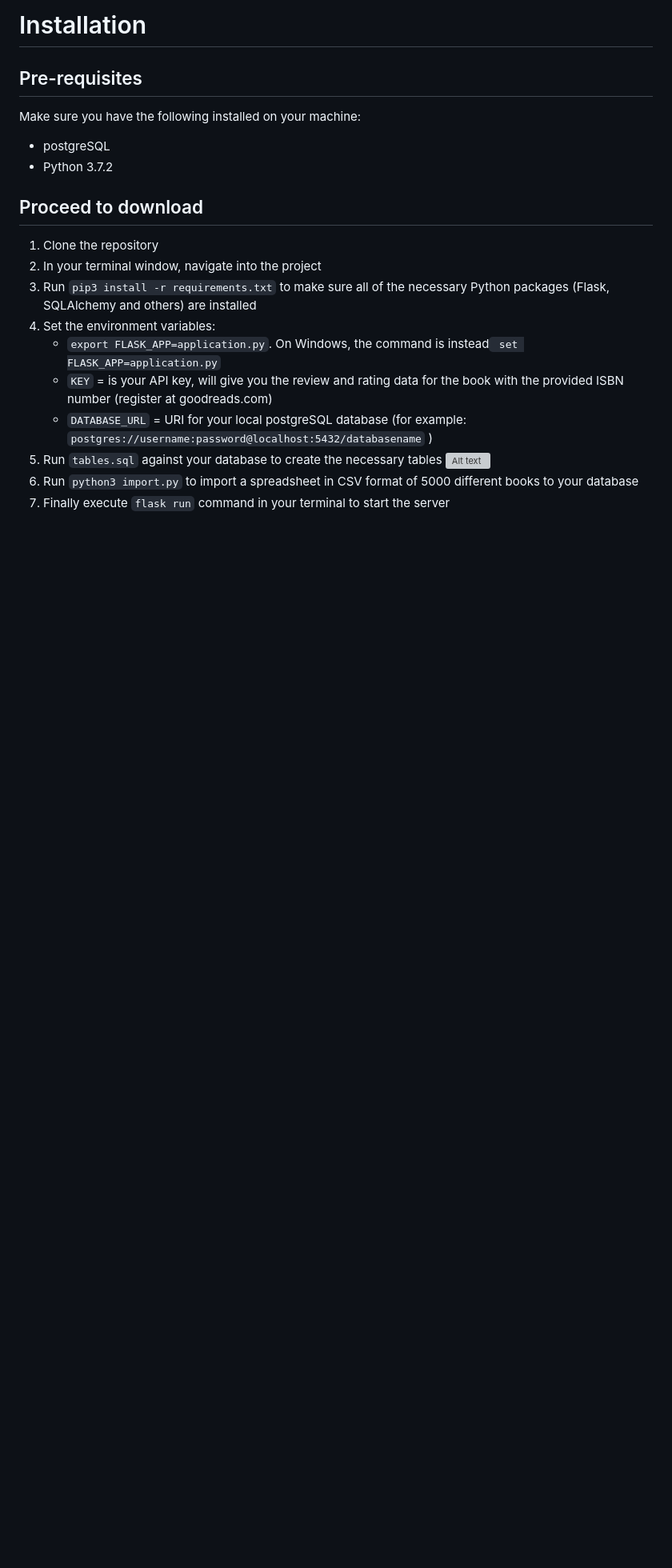
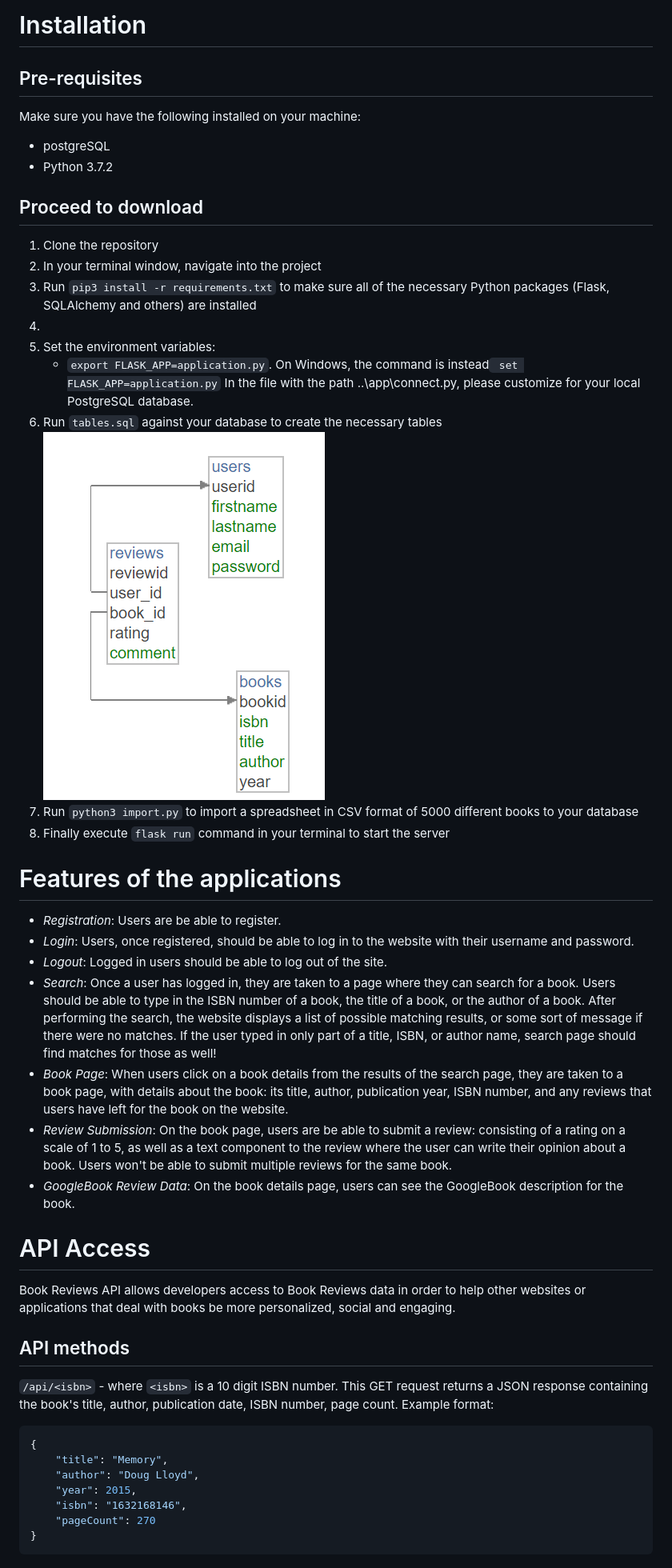
Before and after one commit to duc3657441/CongNgheWeb, a Markdown page: README.md, the part around the change. Shown: that part at 80% size. Drawn GitHub-style; pictures changed too: db-schema.png (added); blank space fills up the shorter version; grey boxes are pictures that could not be loaded.

````diff
--- a/README.md
+++ b/README.md
@@ -14,11 +14,37 @@ Make sure you have the following installed on your machine:
 1. Clone the repository
 2. In your terminal window, navigate into the project
 3. Run `pip3 install -r requirements.txt` to make sure all of the necessary Python packages (Flask, SQLAlchemy and others) are installed
-4. Set the environment variables:
+4.
+5. Set the environment variables:
 	  * `export FLASK_APP=application.py`. On Windows, the command is instead` set FLASK_APP=application.py`
-    - `KEY` = is your API key, will give you the review and rating data for the book with the provided ISBN number (register at goodreads.com)
-    - `DATABASE_URL` = URI for your local postgreSQL database (for example: `postgres://username:password@localhost:5432/databasename` )
-5. Run `tables.sql` against your database to create the necessary tables
+    In the file with the path ..\app\connect.py, please customize for your local PostgreSQL database.
+6. Run `tables.sql` against your database to create the necessary tables
   ![Alt text](db-schema.png?raw=true "Title")
-6. Run `python3 import.py` to import a spreadsheet in CSV format of 5000 different books to your database
-7. Finally execute `flask run` command in your terminal to start the server
+7. Run `python3 import.py` to import a spreadsheet in CSV format of 5000 different books to your database
+8. Finally execute `flask run` command in your terminal to start the server
+
+# Features of the applications
+
+* *Registration*: Users are be able to register.
+* *Login*: Users, once registered, should be able to log in to the website with their username and password.
+* *Logout*: Logged in users should be able to log out of the site.
+* *Search*: Once a user has logged in, they are taken to a page where they can search for a book. Users should be able to type in the ISBN number of a book, the title of a book, or the author of a book. After performing the search, the website displays a list of possible matching results, or some sort of message if there were no matches. If the user typed in only part of a title, ISBN, or author name, search page should find matches for those as well!
+* *Book Page*: When users click on a book details from the results of the search page, they are taken to a book page, with details about the book: its title, author, publication year, ISBN number, and any reviews that users have left for the book on the website.
+* *Review Submission*: On the book page, users are be able to submit a review: consisting of a rating on a scale of 1 to 5, as well as a text component to the review where the user can write their opinion about a book. Users won't be able to submit multiple reviews for the same book.
+* *GoogleBook Review Data*: On the book details page, users can see the GoogleBook description for the book.
+
+# API Access
+Book Reviews API allows developers access to Book Reviews data in order to help other websites or applications that deal with books be more personalized, social and engaging.
+
+## API methods
+
+`/api/<isbn>` - where `<isbn>` is a 10 digit ISBN number. This GET request returns a JSON response containing the book's title, author, publication date, ISBN number, page count. Example format:
+``` json
+{
+    "title": "Memory",
+    "author": "Doug Lloyd",
+    "year": 2015,
+    "isbn": "1632168146",
+    "pageCount": 270
+}
+```
````
Also changed, not shown: 1 other file.
